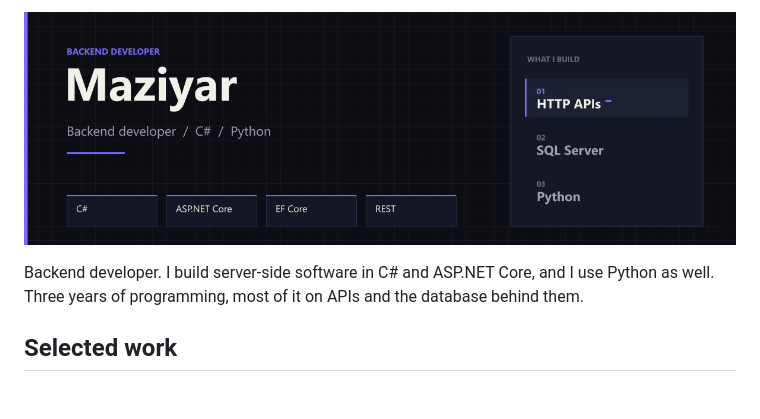
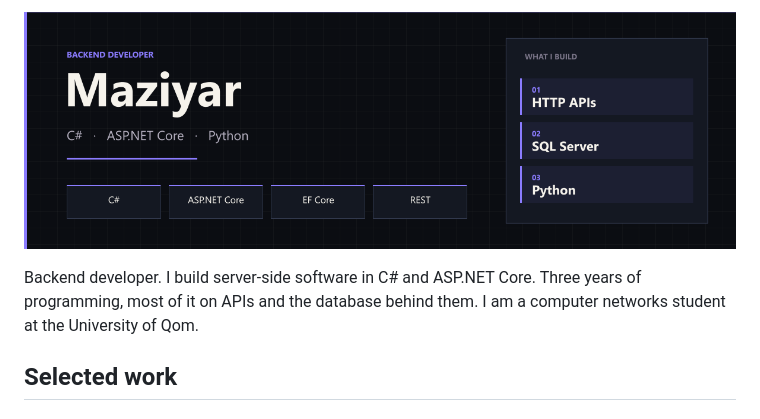
Before and after one commit to CallMeMazi/CallMeMazi, a Markdown page: README.md, the part around the change. GitHub-like rendering; pictures changed too: banner.gif (deleted), banner.png (added).

Commit message:
Replace the animated banner with a static image and name the Qom studies.
Co-authored-by: Cursor <cursoragent@cursor.com>

```diff
--- a/README.md
+++ b/README.md
@@ -1,8 +1,8 @@
 <p align="center">
-  <img src="banner.gif" alt="Maziyar, backend developer" width="100%">
+  <img src="banner.png" alt="Maziyar, backend developer" width="100%">
 </p>
 
-Backend developer. I build server-side software in C# and ASP.NET Core, and I use Python as well. Three years of programming, most of it on APIs and the database behind them.
+Backend developer. I build server-side software in C# and ASP.NET Core. Three years of programming, most of it on APIs and the database behind them. I am a computer networks student at the University of Qom.
 
 ## Selected work
 
```
